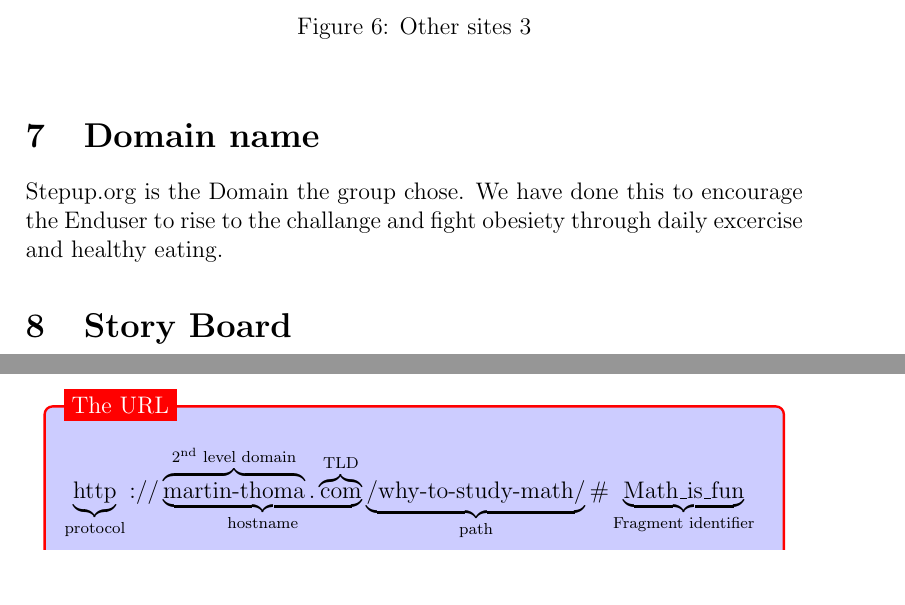
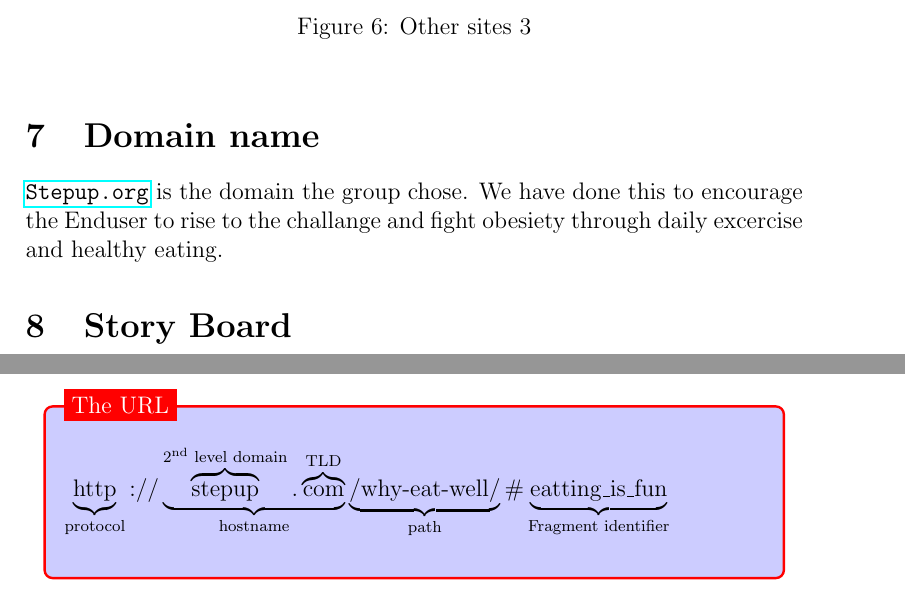
Before and after one commit to SaraLelliott/info1003website, a LaTeX paper (documentation/tex/main_document.tex): two parts of pages 16 and 18 of 20, joined at a grey line, cut so that both start at the same text, the shorter picture padded with empty space. Compiled offline with pdfLaTeX.

Commit message:
trivial fixups

```diff
--- a/documentation/tex/main_document.tex
+++ b/documentation/tex/main_document.tex
@@ -249,7 +249,7 @@ Other sites found are seen here~\cref{fig:othersites}
 %% .. %%
 \section{Domain name}
 
-Stepup.org is the Domain the group chose. We have done this to encourage the Enduser to rise to the challange and fight obesiety through daily excercise and healthy eating.
+\url{Stepup.org} is the domain the group chose. We have done this to encourage the Enduser to rise to the challange and fight obesiety through daily excercise and healthy eating.
 
 %% .. %%
 \section{Story Board}
@@ -321,13 +321,13 @@ What about \gls{sco} considerations?
             $\underbrace{\text{http}}_{\text{protocol}}
 \text{://}
 \underbrace{
-\overbrace{\text{martin-thoma}}^\text{2\textsuperscript{nd} level domain}
+\overbrace{\text{stepup}}^\text{2\textsuperscript{nd} level domain}
 \text{.}
 \overbrace{\text{com}}^\text{TLD}
 }_\text{hostname}
-\underbrace{\text{/why-to-study-math/}}_\text{path}
+\underbrace{\text{/why-eat-well/}}_\text{path}
 \text{\#}
-\underbrace{\text{Math\_is\_fun}}_\text{Fragment identifier}$
+\underbrace{\text{eatting\_is\_fun}}_\text{Fragment identifier}$
         \end{minipage}
     };
     \node[fancytitle, right=10pt] at (box.north west) {The URL};
```
